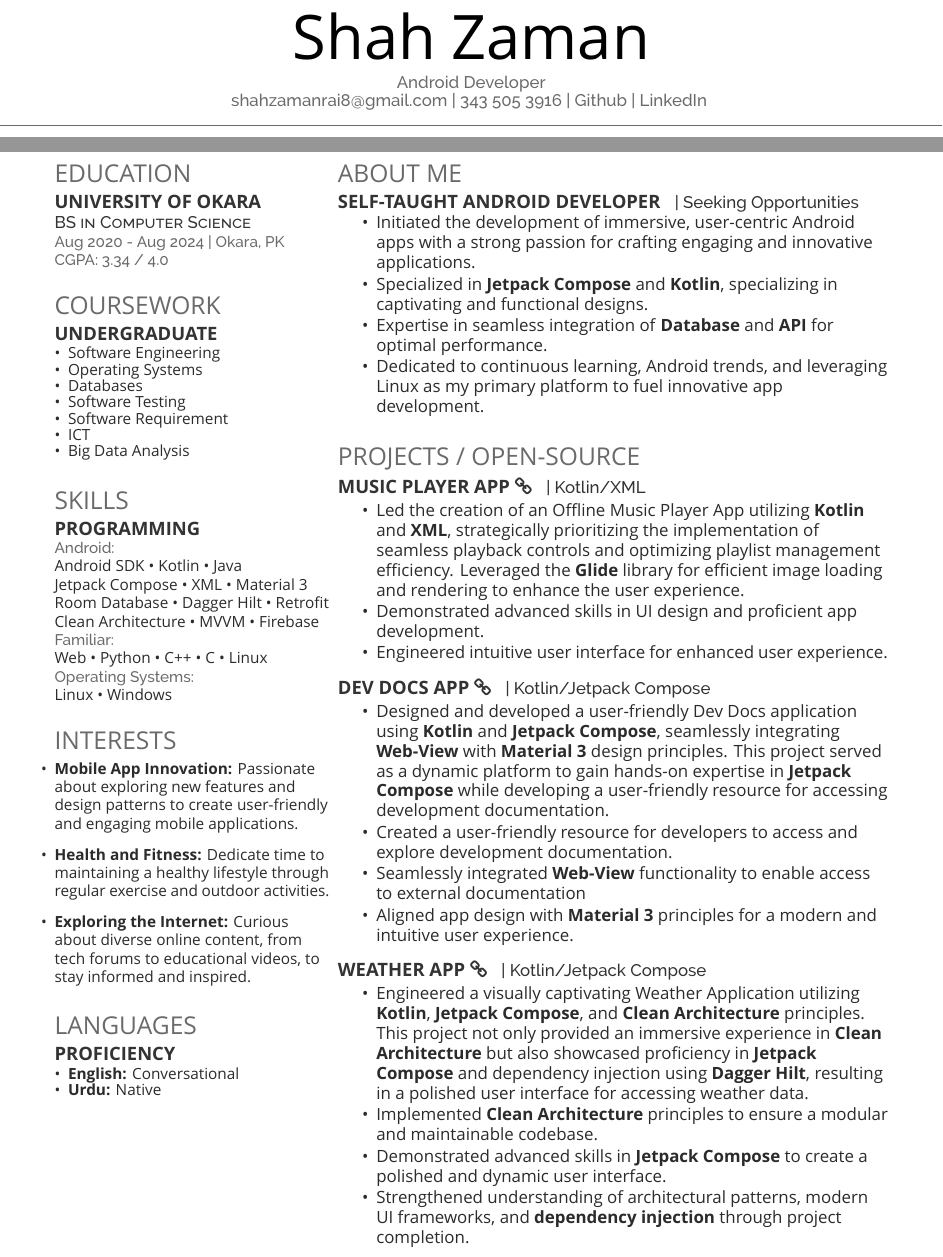
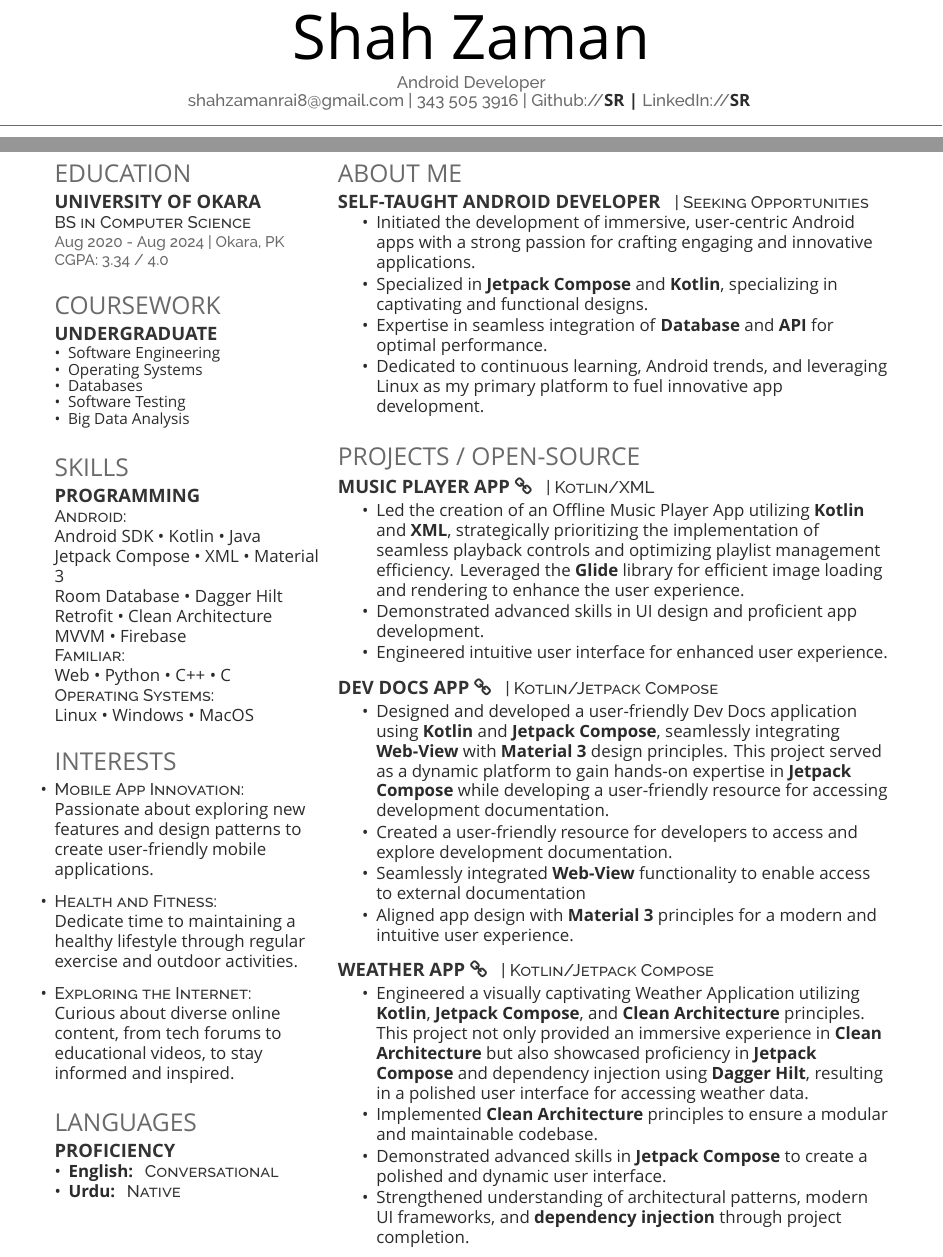
Before and after one commit to ShahzamanRai/LaTeX-Resume, a LaTeX CV (deedy_resume-openfont.tex): two parts of pages 1 and 2 of 2, joined at a grey line, cut so that both start at the same text. Compiled offline with XeLaTeX; a missing font is replaced by an installed copy or a similar font.

Commit message:
Update deedy_resume-openfont.tex

```diff
--- a/deedy_resume-openfont.tex
+++ b/deedy_resume-openfont.tex
@@ -19,8 +19,8 @@
 Android Developer\\
 \href{mailto:shahzamanrai8@gmail.com}{\textbf{shahzamanrai8@gmail.com} |}
 \href{tel:+923207913257}{\textbf{343 505 3916} |}
-\href{https://github.com/ShahzamanRai/}{\textbf{Github} |}
-\href{https://www.linkedin.com/in/shah-zaman-rai/}{\textbf{LinkedIn}}
+\href{https://github.com/ShahzamanRai/}{Github://\bf{SR} |}
+\href{https://www.linkedin.com/in/shah-zaman-rai/}{\textbf{LinkedIn://\bf{SR}}}
 }
 
 %%%%%%%%%%%%%%%%%%%%%%%%%%%%%%%%%%%%%%
@@ -54,8 +54,6 @@ Android Developer\\
     \item Operating Systems
     \item Databases
     \item Software Testing
-    \item Software Requirement
-    \item ICT
     \item Big Data Analysis
 \end{itemize}
 \sectionsep
@@ -67,15 +65,16 @@ Android Developer\\
 
 \section{Skills}
 \subsection{Programming}
-\location{\textbf{Android:}}
+\descript{Android:}
 Android SDK \textbullet{} Kotlin \textbullet{} Java \\
 Jetpack Compose \textbullet{} XML \textbullet{} Material 3  \\
-Room Database \textbullet{} Dagger Hilt \textbullet{} Retrofit  \\
-Clean Architecture \textbullet{} MVVM \textbullet{} Firebase  \\
-\location{\textbf{Familiar:}}
-Web \textbullet{} Python \textbullet{} C++ \textbullet{} C \textbullet{} Linux
-\location{\textbf{Operating Systems:}}
-Linux \textbullet{} Windows
+Room Database \textbullet{} Dagger Hilt \\
+Retrofit \textbullet{} Clean Architecture \\
+MVVM \textbullet{} Firebase  \\
+\descript{Familiar:}
+Web \textbullet{} Python \textbullet{} C++ \textbullet{} C \\
+\descript{Operating Systems:}
+Linux \textbullet{} Windows \textbullet{} MacOS
 \sectionsep
 
 %%%%%%%%%%%%%%%%%%%%%%%%%%%%%%%%%%%%%%
@@ -84,9 +83,9 @@ Linux \textbullet{} Windows
 
 \section*{Interests}
 \begin{itemize}[leftmargin=0pt]
-    \item \textbf{Mobile App Innovation:} Passionate about exploring new features and design patterns to create user-friendly and engaging mobile applications.
-    \item \textbf{Health and Fitness:} Dedicate time to maintaining a healthy lifestyle through regular exercise and outdoor activities.
-    \item \textbf{Exploring the Internet:} Curious about diverse online content, from tech forums to educational videos, to stay informed and inspired.
+    \item \descript{Mobile App Innovation:} Passionate about exploring new features and design patterns to create user-friendly mobile applications.
+    \item \descript{Health and Fitness:} Dedicate time to maintaining a healthy lifestyle through regular exercise and outdoor activities.
+    \item \descript{Exploring the Internet:} Curious about diverse online content, from tech forums to educational videos, to stay informed and inspired.
 \end{itemize}
 
 %%%%%%%%%%%%%%%%%%%%%%%%%%%%%%%%%%%%%%
@@ -96,8 +95,8 @@ Linux \textbullet{} Windows
 \section{Languages}
 \subsection{Proficiency}
 \begin{itemize}[label=\textbullet, leftmargin=*, topsep=5pt, itemsep=-1ex]
-    \item \textbf{English:} Conversational
-    \item \textbf{Urdu:} Native
+    \item \textbf{English:} \descript{Conversational}
+    \item \textbf{Urdu:} \descript{Native}
 \end{itemize}
 \sectionsep
 
@@ -118,7 +117,7 @@ Linux \textbullet{} Windows
 
 \section{About Me}
 \runsubsection{Self-Taught Android Developer}
-\descript{| \textbf{Seeking Opportunities}}
+\descript{| Seeking Opportunities}
 \vspace{\topsep} % Hacky fix for awkward extra vertical space
 \begin{tightemize}
     \item Initiated the development of immersive, user-centric Android apps with a strong passion for crafting engaging and innovative applications.
@@ -136,7 +135,7 @@ Linux \textbullet{} Windows
 \section*{PROJECTS / OPEN-SOURCE}
 
 \runsubsection{\href{https://github.com/ShahzamanRai/Music_player}{Music Player App \faLink}}
-\descript{| \textbf{Kotlin/XML}}
+\descript{| Kotlin/XML}
 \begin{tightemize}
     \item Led the creation of an Offline Music Player App utilizing \textbf{Kotlin} and \textbf{XML}, strategically prioritizing the implementation of seamless playback controls and optimizing playlist management efficiency. Leveraged the \textbf{Glide} library for efficient image loading and rendering to enhance the user experience.
     \item Demonstrated advanced skills in UI design and proficient app development.
@@ -145,7 +144,7 @@ Linux \textbullet{} Windows
 \sectionsep
 
 \runsubsection{\href{https://github.com/ShahzamanRai/Dev_Docs}{Dev Docs App \faLink}}
-\descript{| \textbf{Kotlin/Jetpack Compose}}
+\descript{| Kotlin/Jetpack Compose}
 \begin{tightemize}
     \item Designed and developed a user-friendly Dev Docs application using \textbf{Kotlin} and \textbf{Jetpack Compose}, seamlessly integrating \textbf{Web-View} with \textbf{Material 3} design principles. This project served as a dynamic platform to gain hands-on expertise in \textbf{Jetpack Compose} while developing a user-friendly resource for accessing development documentation.
     \item Created a user-friendly resource for developers to access and explore development documentation.
@@ -155,7 +154,7 @@ Linux \textbullet{} Windows
 \sectionsep
 
 \runsubsection{\href{https://github.com/ShahzamanRai/Weather_Application}{Weather App \faLink}}
-\descript{| \textbf{Kotlin/Jetpack Compose}}
+\descript{| Kotlin/Jetpack Compose}
 \begin{tightemize}
     \item Engineered a visually captivating Weather Application utilizing \textbf{Kotlin}, \textbf{Jetpack Compose}, and \textbf{Clean Architecture} principles. This project not only provided an immersive experience in \textbf{Clean Architecture} but also showcased proficiency in \textbf{Jetpack Compose} and dependency injection using \textbf{Dagger Hilt}, resulting in a polished user interface for accessing weather data.
     \item Implemented \textbf{Clean Architecture} principles to ensure a modular and maintainable codebase.
```
